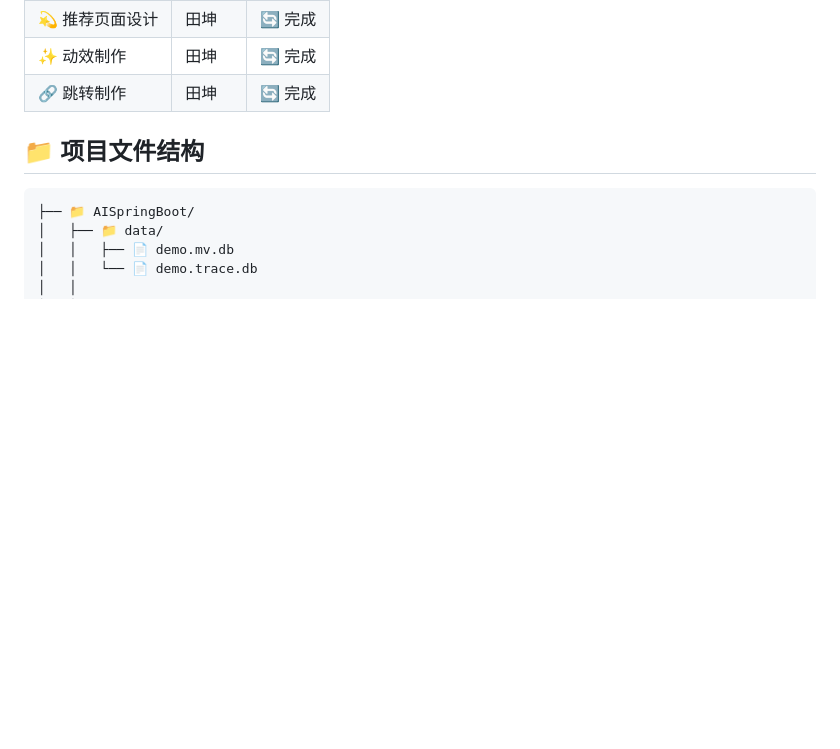
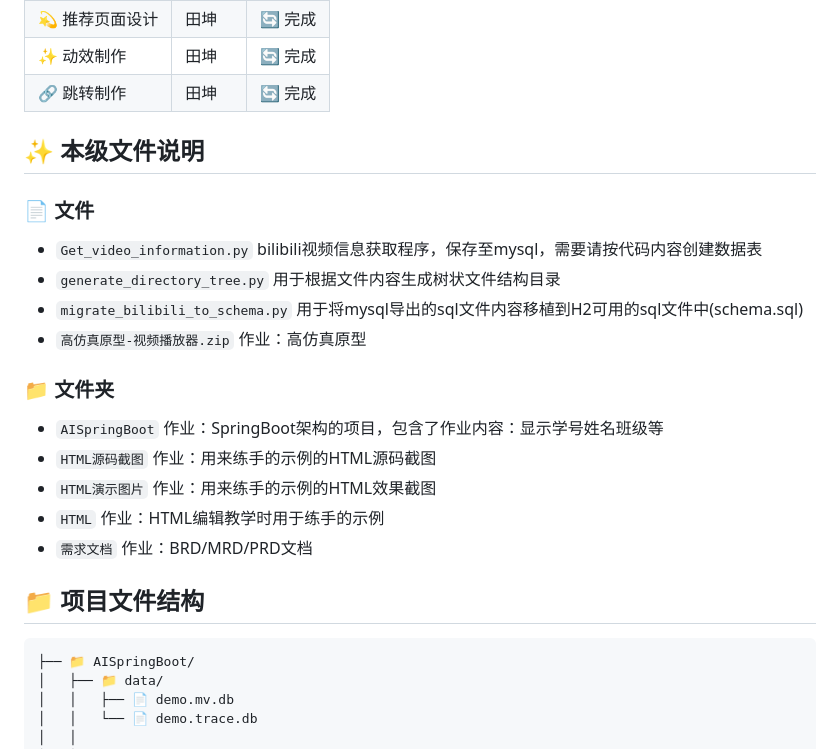
Before and after one commit to mcstomato/AISpringBoot-KuliKuli, a Markdown page: README.md, the part around the change. Drawn GitHub-style; blank space fills up the shorter version.

Commit message:
更新分支：本级文件说明

````diff
--- a/README.md
+++ b/README.md
@@ -14,8 +14,20 @@
 | 🔗 跳转制作 | 田坤 | 🔄 完成 |
 
 
+## ✨ 本级文件说明
 
+### 📄 文件
+- `Get_video_information.py`      bilibili视频信息获取程序，保存至mysql，需要请按代码内容创建数据表
+- `generate_directory_tree.py`    用于根据文件内容生成树状文件结构目录
+- `migrate_bilibili_to_schema.py` 用于将mysql导出的sql文件内容移植到H2可用的sql文件中(schema.sql)
+- `高仿真原型-视频播放器.zip`      作业：高仿真原型
 
+### 📁 文件夹
+- `AISpringBoot`                 作业：SpringBoot架构的项目，包含了作业内容：显示学号姓名班级等
+- `HTML源码截图`                  作业：用来练手的示例的HTML源码截图
+- `HTML演示图片`                  作业：用来练手的示例的HTML效果截图
+- `HTML`                         作业：HTML编辑教学时用于练手的示例
+- `需求文档`                      作业：BRD/MRD/PRD文档
 
 ## 📁 项目文件结构
 ```bash
````
